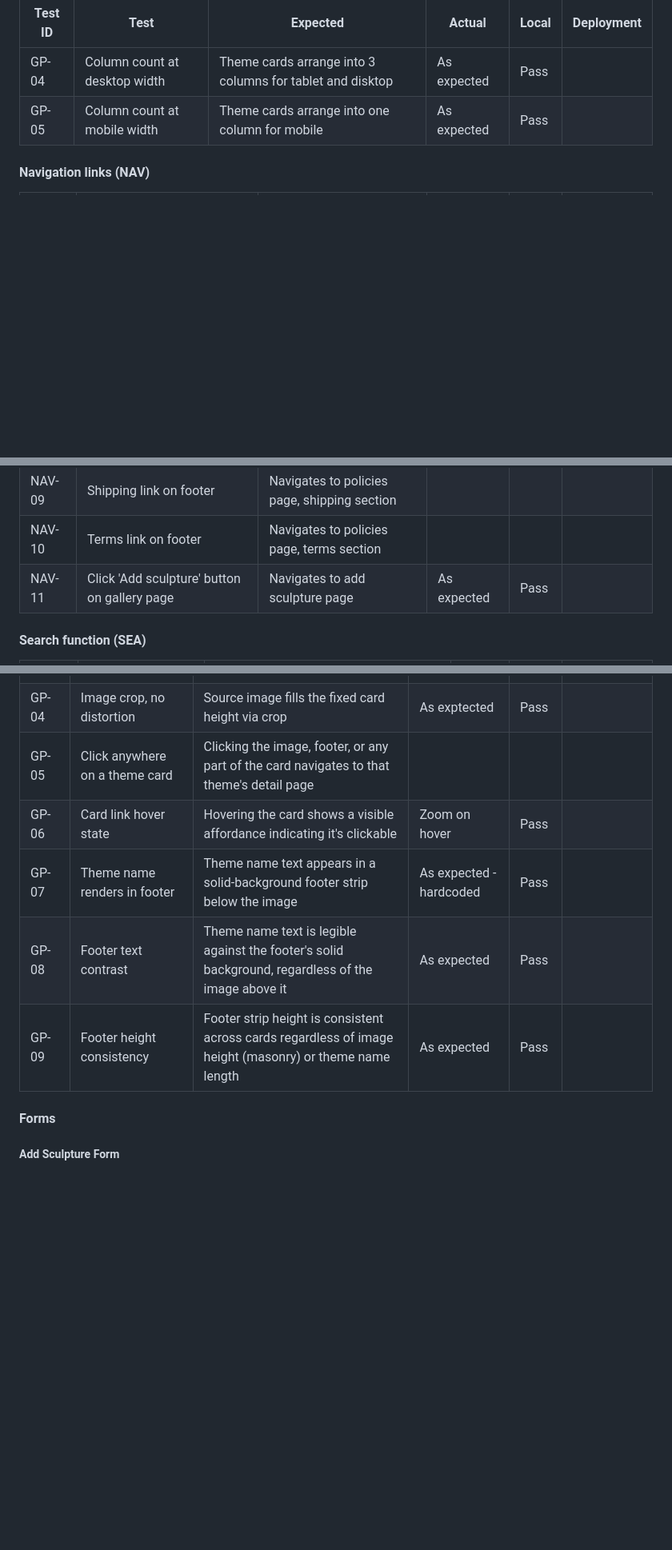
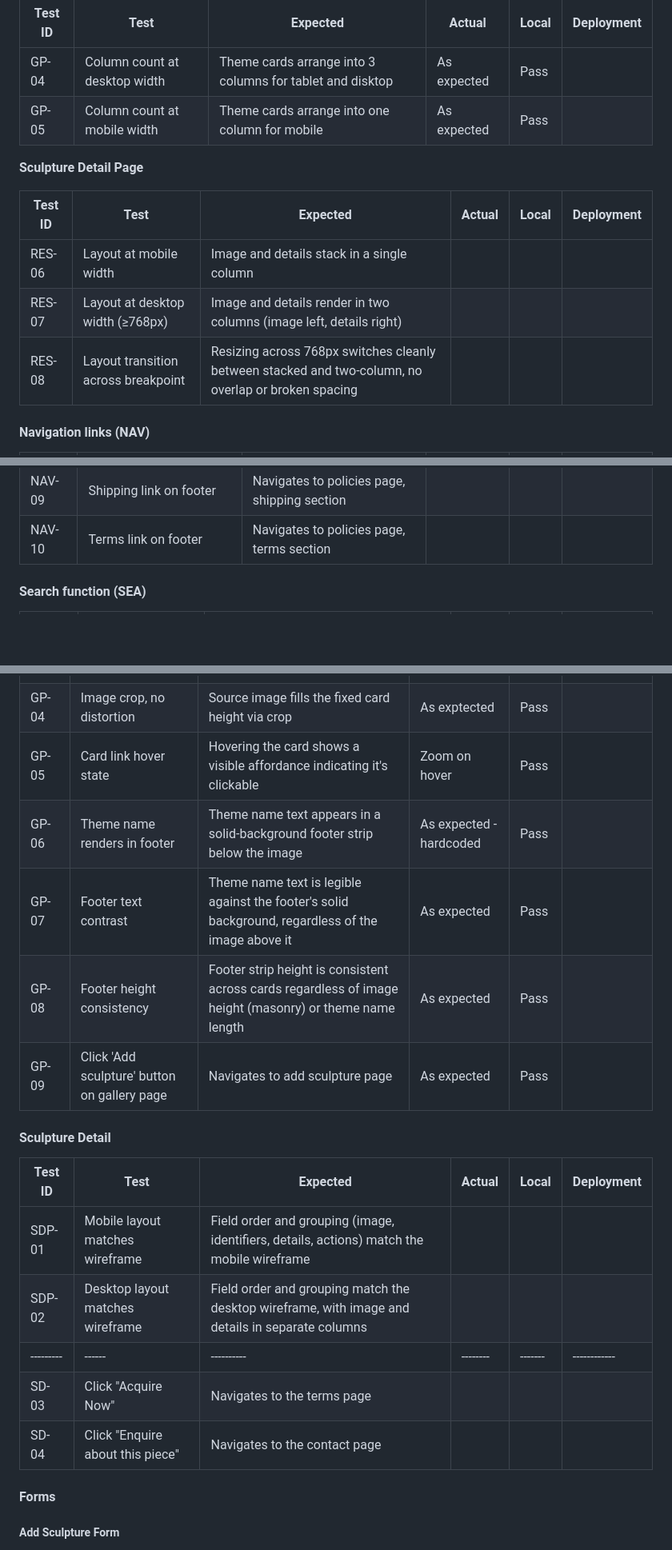
Before and after one commit to VeronicaTeodorof/timefull-timeless, a Markdown page: TESTING.md, 3 parts joined by grey strips. Shown at 80% size. GitHub-like rendering; blank space fills up the shorter version.

Commit message:
docs: add test matrices for sculpture detail page

```diff
--- a/TESTING.md
+++ b/TESTING.md
@@ -194,6 +194,15 @@ Two tests were written to capture this:
 | GP-04 | Column count at desktop width | Theme cards arrange into 3 columns for tablet and disktop | As expected | Pass | |
 | GP-05 | Column count at mobile width | Theme cards arrange into one column for mobile | As expected | Pass | |
 
+**Sculpture Detail Page**
+
+| Test ID | Test | Expected | Actual | Local | Deployment |
+|---------|------|----------|--------|-------|------------|
+| RES-06 | Layout at mobile width | Image and details stack in a single column | | | |
+| RES-07 | Layout at desktop width (≥768px) | Image and details render in two columns (image left, details right) | | | |
+| RES-08 | Layout transition across breakpoint | Resizing across 768px switches cleanly between stacked and two-column, no overlap or broken spacing | | | |
+
+
 #### Navigation links (NAV)
 
 | Test ID | Test | Expected | Actual | Local | Deployment |
@@ -209,7 +218,6 @@ Two tests were written to capture this:
 | NAV-08 | Log out link (authenticated) | Logs out, redirects to home page | As expected | Pass | |
 | NAV-09 | Shipping link on footer | Navigates to policies page, shipping section | | | |
 | NAV-10 | Terms link on footer | Navigates to policies page, terms section | | | |
-| NAV-11 | Click 'Add sculpture' button on gallery page | Navigates to add sculpture page | As expected | Pass | |
 
 
 #### Search function (SEA)
@@ -252,11 +260,22 @@ Two tests were written to capture this:
 | GP-02 | Click a theme card | Loads a carousel of sculpture detail pages belonging to that theme | | | |
 | GP-03 | Theme cards render at uniform height | All theme cards display at a consistent fixed height regardless of source image aspect ratio | As expected | Pass | |
 | GP-04 | Image crop, no distortion | Source image fills the fixed card height via crop | As exptected | Pass | |
-| GP-05 | Click anywhere on a theme card | Clicking the image, footer, or any part of the card navigates to that theme's detail page | | | |
-| GP-06 | Card link hover state | Hovering the card shows a visible affordance indicating it's clickable | Zoom on hover | Pass | |
-| GP-07 | Theme name renders in footer| Theme name text appears in a solid-background footer strip below the image| As expected - hardcoded | Pass | |
-| GP-08 | Footer text contrast | Theme name text is legible against the footer's solid background, regardless of the image above it | As expected | Pass | |
-| GP-09 | Footer height consistency | Footer strip height is consistent across cards regardless of image height (masonry) or theme name length | As expected | Pass | |
+| GP-05 | Card link hover state | Hovering the card shows a visible affordance indicating it's clickable | Zoom on hover | Pass | |
+| GP-06 | Theme name renders in footer| Theme name text appears in a solid-background footer strip below the image| As expected - hardcoded | Pass | |
+| GP-07 | Footer text contrast | Theme name text is legible against the footer's solid background, regardless of the image above it | As expected | Pass | |
+| GP-08 | Footer height consistency | Footer strip height is consistent across cards regardless of image height (masonry) or theme name length | As expected | Pass | |
+| GP-09 | Click 'Add sculpture' button on gallery page | Navigates to add sculpture page | As expected | Pass | |
+
+
+#### Sculpture Detail
+
+| Test ID | Test | Expected | Actual | Local | Deployment |
+|---------|------|----------|--------|-------|------------|
+| SDP-01 | Mobile layout matches wireframe | Field order and grouping (image, identifiers, details, actions) match the mobile wireframe | | | |
+| SDP-02 | Desktop layout matches wireframe | Field order and grouping match the desktop wireframe, with image and details in separate columns | | | |
+|---------|------|----------|--------|-------|------------|
+| SD-03 | Click "Acquire Now"  | Navigates to the terms page | | | |
+| SD-04 | Click "Enquire about this piece" | Navigates to the contact page | | | |
 
 #### Forms
 ##### Add Sculpture Form
```
